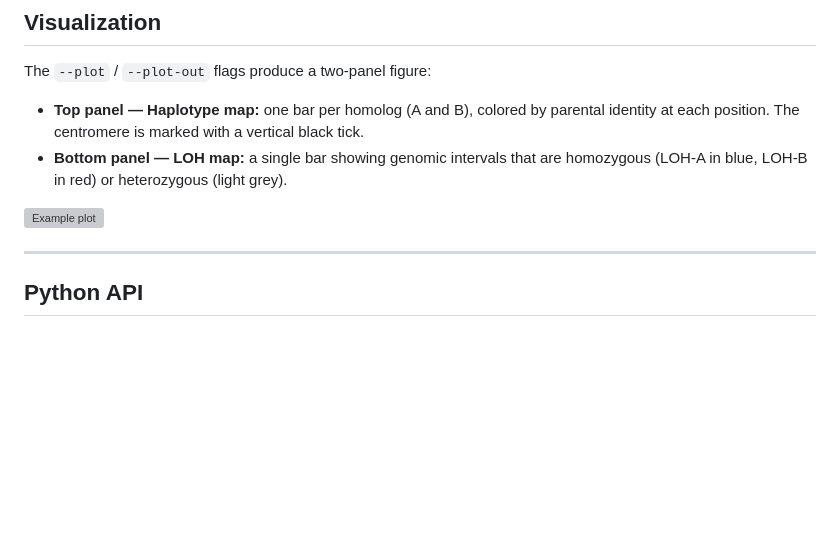
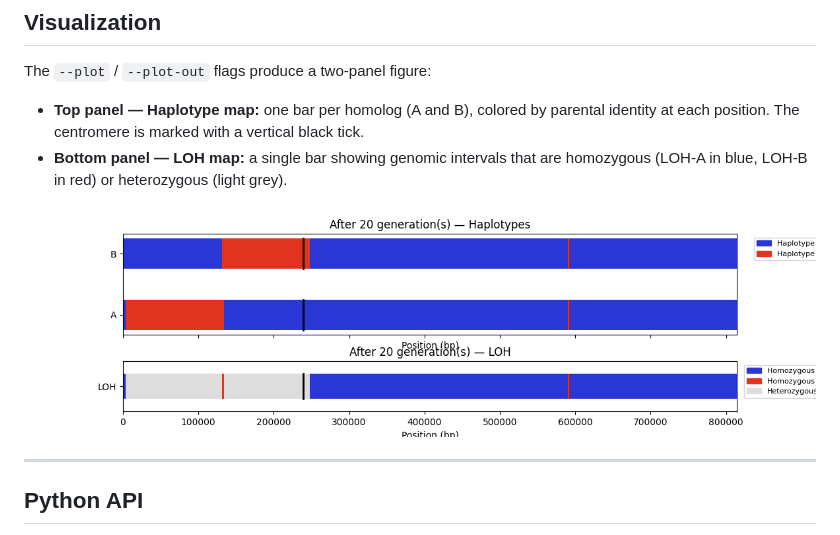
Before and after one commit to RobertJDReid/simRec, a Markdown page: README.md, the part around the change. Rendered like a GitHub page; pictures changed too: images/example_plot.png (added); blank space fills up the shorter version; grey boxes are pictures that could not be loaded.

Commit message:
minor README fix

```diff
--- a/README.md
+++ b/README.md
@@ -175,7 +175,7 @@ The `--plot` / `--plot-out` flags produce a two-panel figure:
 - **Top panel — Haplotype map:** one bar per homolog (A and B), colored by parental identity at each position. The centromere is marked with a vertical black tick.
 - **Bottom panel — LOH map:** a single bar showing genomic intervals that are homozygous (LOH-A in blue, LOH-B in red) or heterozygous (light grey).
 
-![Example plot](example_plot.png)
+![Example plot](images/example_plot.png)
 
 ---
 
```
